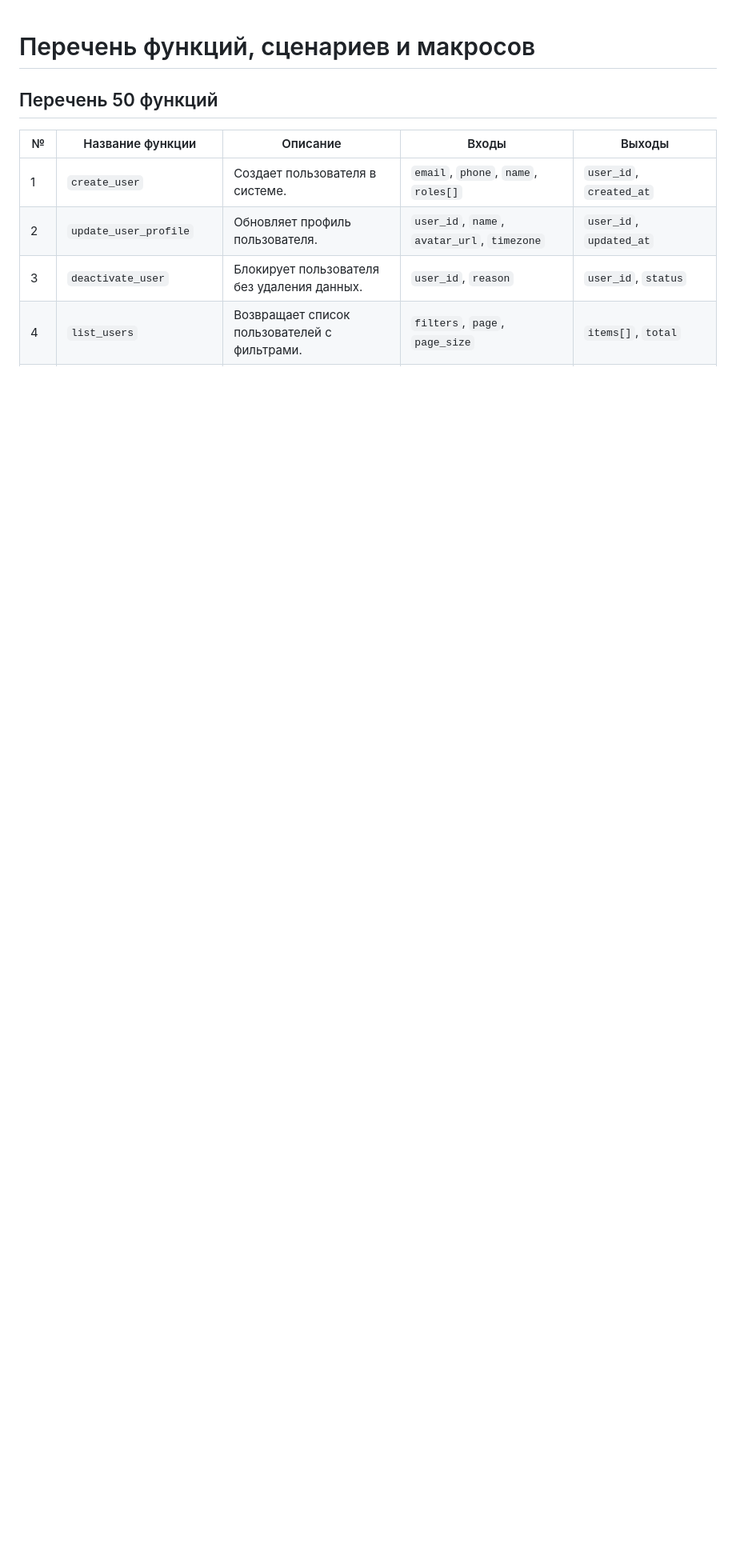
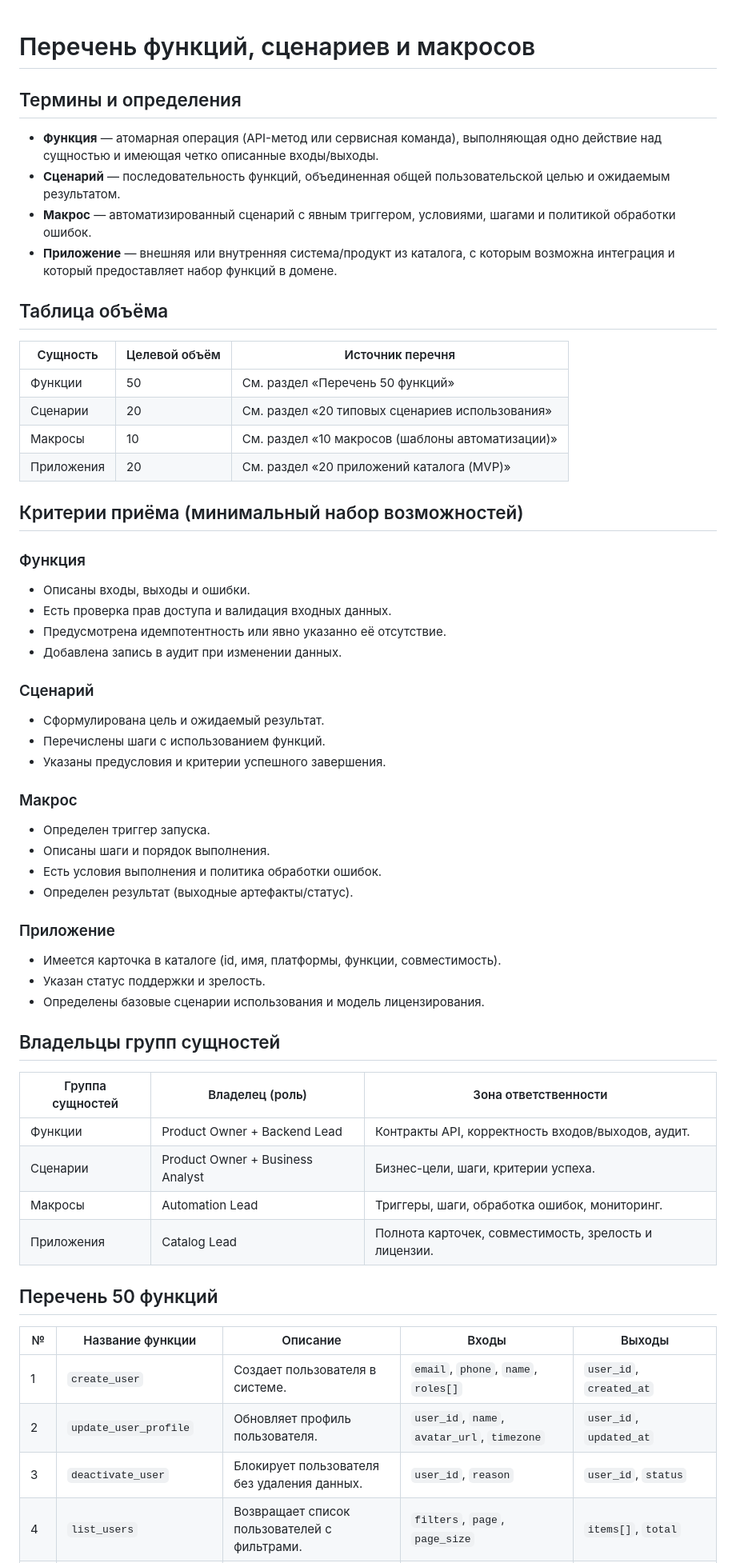
Before and after one commit to svend4/data30, a Markdown page: functional_spec.md, the part around one of its changes. Shown at 80% size. Drawn GitHub-style; blank space fills up the shorter version.

Commit message:
Add definitions, acceptance criteria, and app list

```diff
--- a/functional_spec.md
+++ b/functional_spec.md
@@ -1,4 +1,53 @@
 # Перечень функций, сценариев и макросов
+
+## Термины и определения
+
+- **Функция** — атомарная операция (API-метод или сервисная команда), выполняющая одно действие над сущностью и имеющая четко описанные входы/выходы.
+- **Сценарий** — последовательность функций, объединенная общей пользовательской целью и ожидаемым результатом.
+- **Макрос** — автоматизированный сценарий с явным триггером, условиями, шагами и политикой обработки ошибок.
+- **Приложение** — внешняя или внутренняя система/продукт из каталога, с которым возможна интеграция и который предоставляет набор функций в домене.
+
+## Таблица объёма
+
+| Сущность | Целевой объём | Источник перечня |
+| --- | --- | --- |
+| Функции | 50 | См. раздел «Перечень 50 функций» |
+| Сценарии | 20 | См. раздел «20 типовых сценариев использования» |
+| Макросы | 10 | См. раздел «10 макросов (шаблоны автоматизации)» |
+| Приложения | 20 | См. раздел «20 приложений каталога (MVP)» |
+
+## Критерии приёма (минимальный набор возможностей)
+
+### Функция
+- Описаны входы, выходы и ошибки.
+- Есть проверка прав доступа и валидация входных данных.
+- Предусмотрена идемпотентность или явно указанно её отсутствие.
+- Добавлена запись в аудит при изменении данных.
+
+### Сценарий
+- Сформулирована цель и ожидаемый результат.
+- Перечислены шаги с использованием функций.
+- Указаны предусловия и критерии успешного завершения.
+
+### Макрос
+- Определен триггер запуска.
+- Описаны шаги и порядок выполнения.
+- Есть условия выполнения и политика обработки ошибок.
+- Определен результат (выходные артефакты/статус).
+
+### Приложение
+- Имеется карточка в каталоге (id, имя, платформы, функции, совместимость).
+- Указан статус поддержки и зрелость.
+- Определены базовые сценарии использования и модель лицензирования.
+
+## Владельцы групп сущностей
+
+| Группа сущностей | Владелец (роль) | Зона ответственности |
+| --- | --- | --- |
+| Функции | Product Owner + Backend Lead | Контракты API, корректность входов/выходов, аудит. |
+| Сценарии | Product Owner + Business Analyst | Бизнес-цели, шаги, критерии успеха. |
+| Макросы | Automation Lead | Триггеры, шаги, обработка ошибок, мониторинг. |
+| Приложения | Catalog Lead | Полнота карточек, совместимость, зрелость и лицензии. |
 
 ## Перечень 50 функций
 
```
Also changed, not shown: other parts of functional_spec.md (+25 -0 lines).
